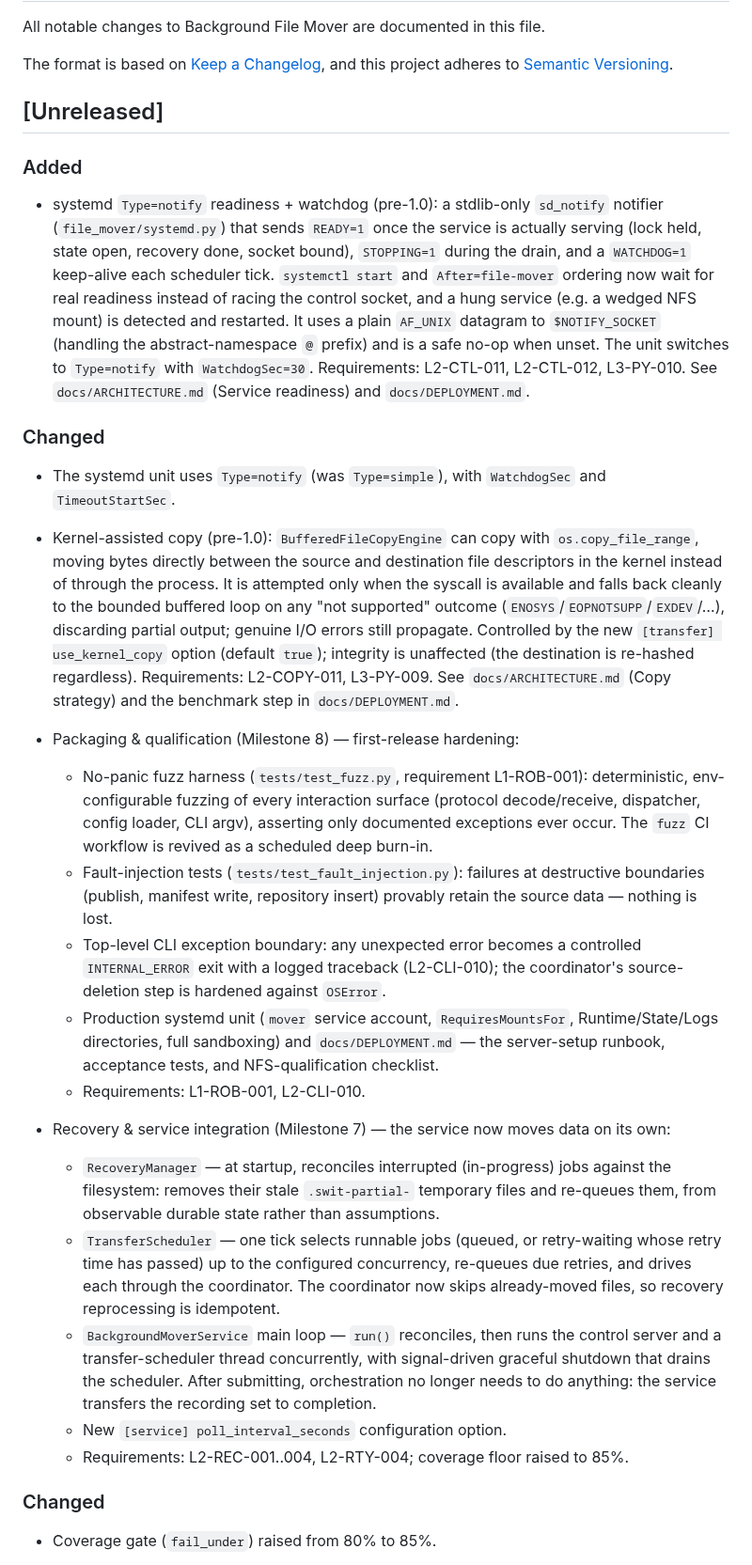
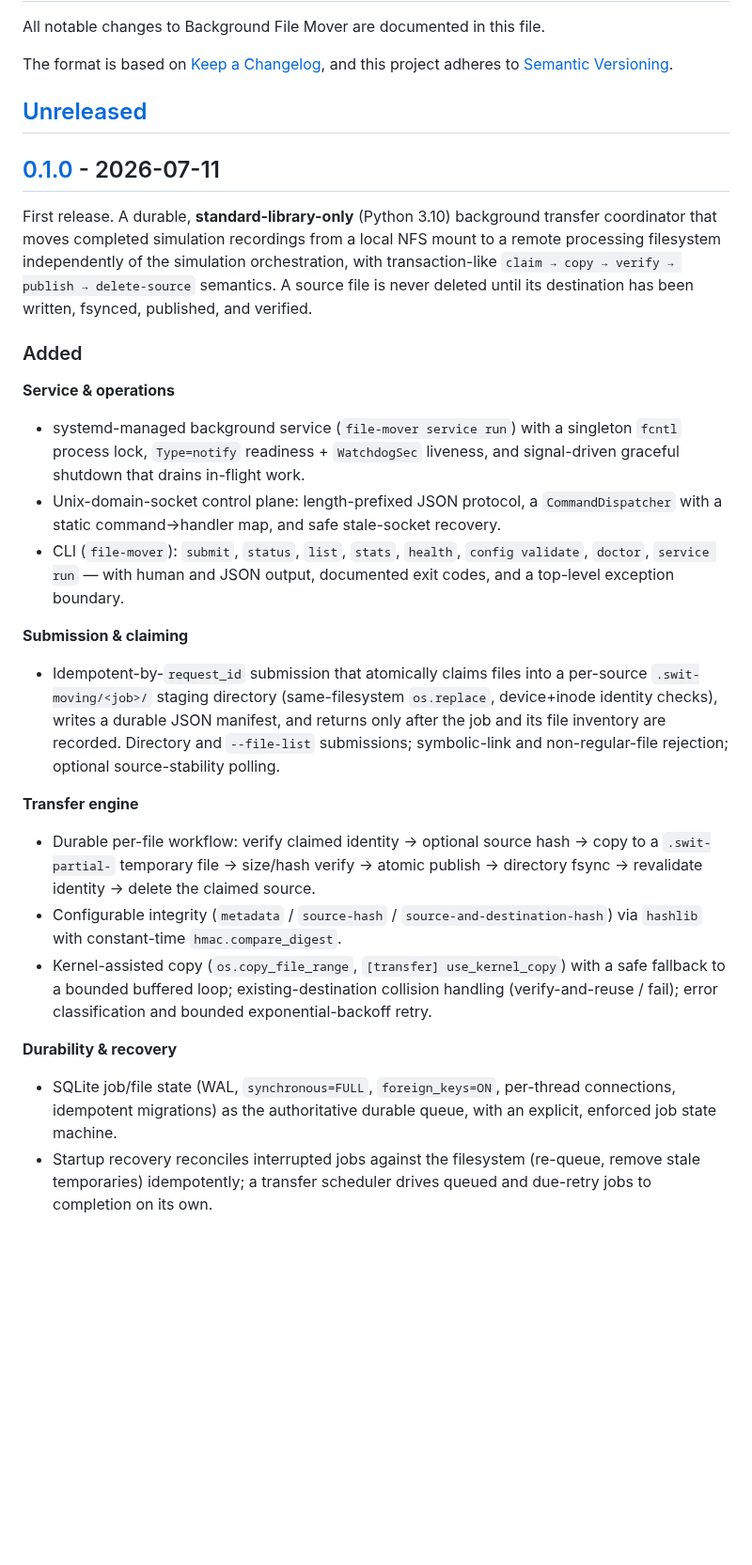
Before and after one commit to joey-huckabee/background-file-mover, a Markdown page: CHANGELOG.md, the part around one of its changes. Shown at 94% size. Drawn GitHub-style; blank space fills up the shorter version.

Commit message:
Docs(changelog): Cut the 0.1.0 release

```diff
--- a/CHANGELOG.md
+++ b/CHANGELOG.md
@@ -7,66 +7,52 @@ and this project adheres to [Semantic Versioning](https://semver.org/spec/v2.0.0
 
 ## [Unreleased]
 
+## [0.1.0] - 2026-07-11
+
+First release. A durable, **standard-library-only** (Python 3.10) background transfer
+coordinator that moves completed simulation recordings from a local NFS mount to a remote
+processing filesystem independently of the simulation orchestration, with transaction-like
+`claim → copy → verify → publish → delete-source` semantics. A source file is never
+deleted until its destination has been written, fsynced, published, and verified.
+
 ### Added
 
-- systemd `Type=notify` readiness + watchdog (pre-1.0): a stdlib-only `sd_notify`
-  notifier (`file_mover/systemd.py`) that sends `READY=1` once the service is actually
-  serving (lock held, state open, recovery done, socket bound), `STOPPING=1` during the
-  drain, and a `WATCHDOG=1` keep-alive each scheduler tick. `systemctl start` and
-  `After=file-mover` ordering now wait for real readiness instead of racing the control
-  socket, and a hung service (e.g. a wedged NFS mount) is detected and restarted. It uses
-  a plain `AF_UNIX` datagram to `$NOTIFY_SOCKET` (handling the abstract-namespace `@`
-  prefix) and is a safe no-op when unset. The unit switches to `Type=notify` with
-  `WatchdogSec=30`. Requirements: L2-CTL-011, L2-CTL-012, L3-PY-010. See
-  `docs/ARCHITECTURE.md` (Service readiness) and `docs/DEPLOYMENT.md`.
+**Service & operations**
 
-### Changed
+- systemd-managed background service (`file-mover service run`) with a singleton `fcntl`
+  process lock, `Type=notify` readiness + `WatchdogSec` liveness, and signal-driven
+  graceful shutdown that drains in-flight work.
+- Unix-domain-socket control plane: length-prefixed JSON protocol, a `CommandDispatcher`
+  with a static command→handler map, and safe stale-socket recovery.
+- CLI (`file-mover`): `submit`, `status`, `list`, `stats`, `health`, `config validate`,
+  `doctor`, `service run` — with human and JSON output, documented exit codes, and a
+  top-level exception boundary.
 
-- The systemd unit uses `Type=notify` (was `Type=simple`), with `WatchdogSec` and
-  `TimeoutStartSec`.
+**Submission & claiming**
 
-- Kernel-assisted copy (pre-1.0): `BufferedFileCopyEngine` can copy with
-  `os.copy_file_range`, moving bytes directly between the source and destination file
-  descriptors in the kernel instead of through the process. It is attempted only when the
-  syscall is available and falls back cleanly to the bounded buffered loop on any
-  "not supported" outcome (`ENOSYS`/`EOPNOTSUPP`/`EXDEV`/…), discarding partial output;
-  genuine I/O errors still propagate. Controlled by the new `[transfer] use_kernel_copy`
-  option (default `true`); integrity is unaffected (the destination is re-hashed
-  regardless). Requirements: L2-COPY-011, L3-PY-009. See `docs/ARCHITECTURE.md`
-  (Copy strategy) and the benchmark step in `docs/DEPLOYMENT.md`.
+- Idempotent-by-`request_id` submission that atomically claims files into a per-source
+  `.swit-moving/<job>/` staging directory (same-filesystem `os.replace`, device+inode
+  identity checks), writes a durable JSON manifest, and returns only after the job and its
+  file inventory are recorded. Directory and `--file-list` submissions; symbolic-link and
+  non-regular-file rejection; optional source-stability polling.
 
-- Packaging & qualification (Milestone 8) — first-release hardening:
-  - No-panic fuzz harness (`tests/test_fuzz.py`, requirement L1-ROB-001): deterministic,
-    env-configurable fuzzing of every interaction surface (protocol decode/receive,
-    dispatcher, config loader, CLI argv), asserting only documented exceptions ever occur.
-    The `fuzz` CI workflow is revived as a scheduled deep burn-in.
-  - Fault-injection tests (`tests/test_fault_injection.py`): failures at destructive
-    boundaries (publish, manifest write, repository insert) provably retain the source
-    data — nothing is lost.
-  - Top-level CLI exception boundary: any unexpected error becomes a controlled
-    `INTERNAL_ERROR` exit with a logged traceback (L2-CLI-010); the coordinator's
-    source-deletion step is hardened against `OSError`.
-  - Production systemd unit (`mover` service account, `RequiresMountsFor`,
-    Runtime/State/Logs directories, full sandboxing) and `docs/DEPLOYMENT.md` — the
-    server-setup runbook, acceptance tests, and NFS-qualification checklist.
-  - Requirements: L1-ROB-001, L2-CLI-010.
+**Transfer engine**
 
-- Recovery & service integration (Milestone 7) — the service now moves data on its own:
-  - `RecoveryManager` — at startup, reconciles interrupted (in-progress) jobs against the
-    filesystem: removes their stale `.swit-partial-` temporary files and re-queues them,
-    from observable durable state rather than assumptions.
-  - `TransferScheduler` — one tick selects runnable jobs (queued, or retry-waiting whose
-    retry time has passed) up to the configured concurrency, re-queues due retries, and
-    drives each through the coordinator. The coordinator now skips already-moved files, so
-    recovery reprocessing is idempotent.
-  - `BackgroundMoverService` main loop — `run()` reconciles, then runs the control server
-    and a transfer-scheduler thread concurrently, with signal-driven graceful shutdown
-    that drains the scheduler. After submitting, orchestration no longer needs to do
-    anything: the service transfers the recording set to completion.
-  - New `[service] poll_interval_seconds` configuration option.
-  - Requirements: L2-REC-001..004, L2-RTY-004; coverage floor raised to 85%.
+- Durable per-file workflow: verify claimed identity → optional source hash → copy to a
+  `.swit-partial-` temporary file → size/hash verify → atomic publish → directory fsync →
+  revalidate identity → delete the claimed source.
+- Configurable integrity (`metadata` / `source-hash` / `source-and-destination-hash`) via
+  `hashlib` with constant-time `hmac.compare_digest`.
+- Kernel-assisted copy (`os.copy_file_range`, `[transfer] use_kernel_copy`) with a safe
+  fallback to a bounded buffered loop; existing-destination collision handling
+  (verify-and-reuse / fail); error classification and bounded exponential-backoff retry.
 
-### Changed
+**Durability & recovery**
 
-- Coverage gate (`fail_under`) raised from 80% to 85%.
+- SQLite job/file state (WAL, `synchronous=FULL`, `foreign_keys=ON`, per-thread
+  connections, idempotent migrations) as the authoritative durable queue, with an
+  explicit, enforced job state machine.
+- Startup recovery reconciles interrupted jobs against the filesystem (re-queue, remove
+  stale temporaries) idempotently; a transfer scheduler drives queued and due-retry jobs
+  to completion on its own.
 
```
Also changed, not shown: other parts of CHANGELOG.md (+21 -77 lines).
